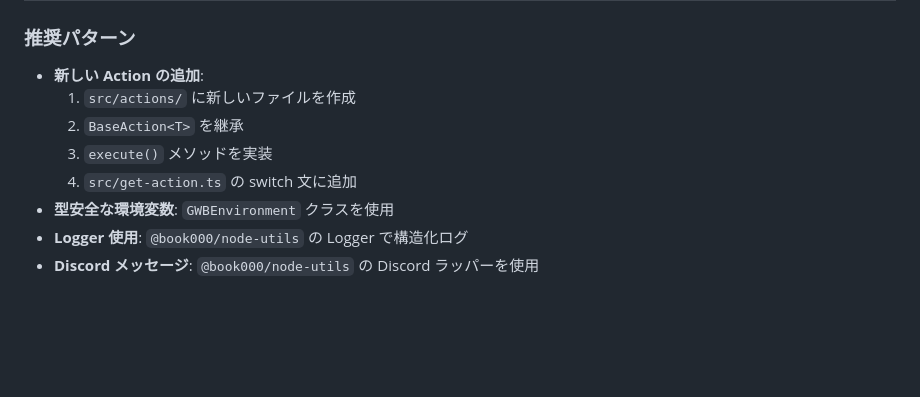
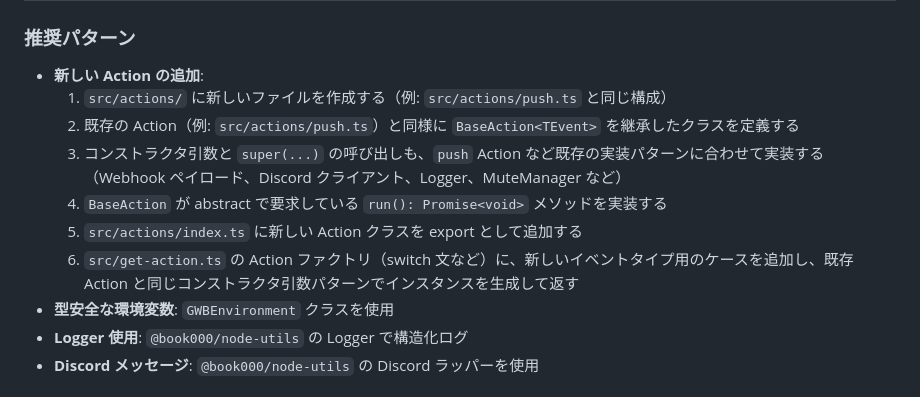
Before and after one commit to book000/github-webhook-bridge, a Markdown page: CLAUDE.md, the part around the change. GitHub-like rendering; blank space fills up the shorter version.

```diff
--- a/CLAUDE.md
+++ b/CLAUDE.md
@@ -164,10 +164,12 @@ src/
 ### 推奨パターン
 
 - **新しい Action の追加**:
-  1. `src/actions/` に新しいファイルを作成
-  2. `BaseAction<T>` を継承
-  3. `execute()` メソッドを実装
-  4. `src/get-action.ts` の switch 文に追加
+  1. `src/actions/` に新しいファイルを作成する（例: `src/actions/push.ts` と同じ構成）
+  2. 既存の Action（例: `src/actions/push.ts`）と同様に `BaseAction<TEvent>` を継承したクラスを定義する
+  3. コンストラクタ引数と `super(...)` の呼び出しも、`push` Action など既存の実装パターンに合わせて実装する（Webhook ペイロード、Discord クライアント、Logger、MuteManager など）
+  4. `BaseAction` が abstract で要求している `run(): Promise<void>` メソッドを実装する
+  5. `src/actions/index.ts` に新しい Action クラスを export として追加する
+  6. `src/get-action.ts` の Action ファクトリ（switch 文など）に、新しいイベントタイプ用のケースを追加し、既存 Action と同じコンストラクタ引数パターンでインスタンスを生成して返す
 - **型安全な環境変数**: `GWBEnvironment` クラスを使用
 - **Logger 使用**: `@book000/node-utils` の Logger で構造化ログ
 - **Discord メッセージ**: `@book000/node-utils` の Discord ラッパーを使用
```
Also changed, not shown: .github/copilot-instructions.md (+6 -6 lines).
